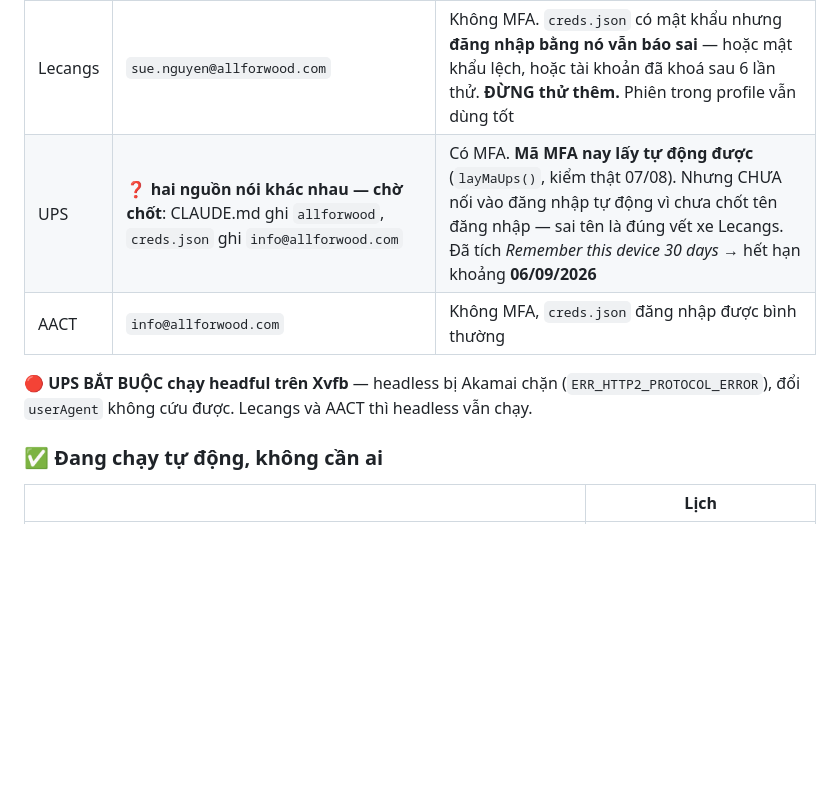
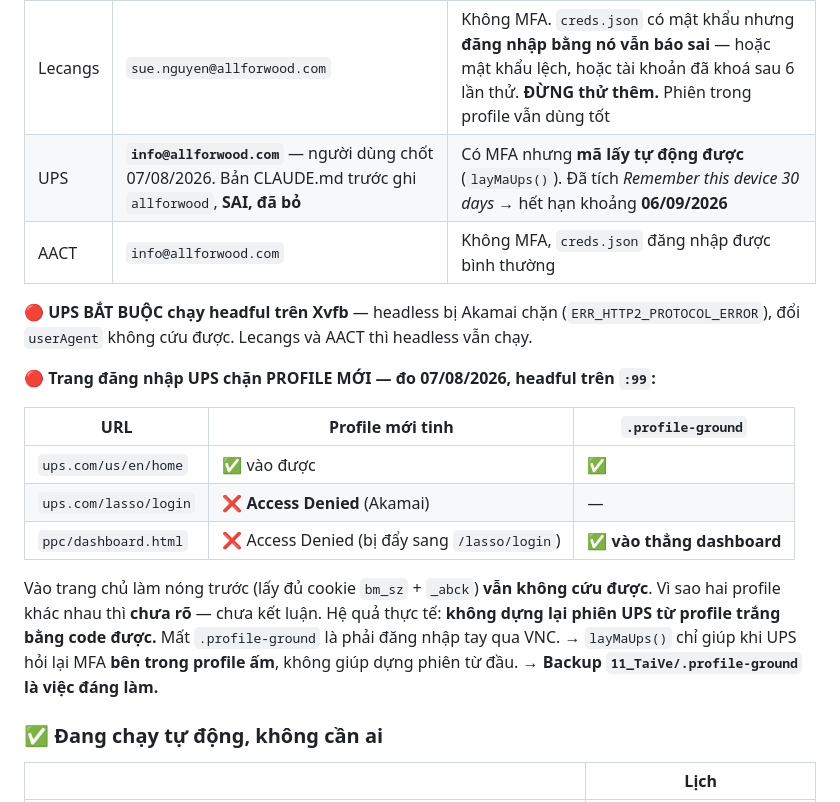
Before and after one commit to nguyennguyen938-debug/dsm_auto, a Markdown page: DSM_TuDongHoa/CLAUDE.md, the part around the change. Drawn GitHub-style; blank space fills up the shorter version.

Commit message:
Chot ten dang nhap UPS + do duoc gioi han cua dang nhap tu dong
Nguoi dung chot: ups.user = info@allforwood.com la DUNG. Ban CLAUDE.md truoc ghi
'allforwood (KHONG phai email)' — sai, da bo.

Khao sat form dang nhap UPS bang PROFILE TAM (khong dung .profile-ground de khong
lam hong phien dang song). Ket qua khong nhu mong doi:

  ups.com/us/en/home       profile moi ✅   .profile-ground ✅
  ups.com/lasso/login      profile moi ❌ Access Denied
  ppc/dashboard.html       profile moi ❌ (bi day sang /lasso/login)
                           .profile-ground ✅ vao thang dashboard

Tuc la Akamai KHONG chan trinh duyet noi chung — trang chu vao binh thuong, lay
duoc ca cookie bm_sz va _abck — ma chan rieng trang dang nhap doi voi profile moi.
Lam nong bang trang chu truoc van khong cuu duoc. Vi sao hai profile khac nhau thi
CHUA RO, khong ket luan.

He qua that: khong dung duoc phien UPS tu profile trang bang code. layMaUps() chi
giup khi UPS hoi lai MFA BEN TRONG profile am, khong giup dung phien tu dau. Mat
.profile-ground la phai dang nhap tay qua VNC. Da ghi vao CLAUDE.md kem de xuat
backup profile.

Kiem lai .profile-ground: UPS ✅ dashboard, Lecangs ✅ /oms/inventory — ca hai con phien.

Co-Authored-By: Claude Opus 5 <noreply@anthropic.com>

```diff
--- a/DSM_TuDongHoa/CLAUDE.md
+++ b/DSM_TuDongHoa/CLAUDE.md
@@ -245,11 +245,26 @@ Dùng `chromium.launchPersistentContext('11_TaiVe/.profile-ground', {...})`.
 | Site | Đăng nhập | Ghi chú |
 |---|---|---|
 | Lecangs | `sue.nguyen@allforwood.com` | Không MFA. `creds.json` có mật khẩu nhưng **đăng nhập bằng nó vẫn báo sai** — hoặc mật khẩu lệch, hoặc tài khoản đã khoá sau 6 lần thử. **ĐỪNG thử thêm.** Phiên trong profile vẫn dùng tốt |
-| UPS | ❓ **hai nguồn nói khác nhau — chờ chốt**: CLAUDE.md ghi `allforwood`, `creds.json` ghi `info@allforwood.com` | Có MFA. **Mã MFA nay lấy tự động được** (`layMaUps()`, kiểm thật 07/08). Nhưng CHƯA nối vào đăng nhập tự động vì chưa chốt tên đăng nhập — sai tên là đúng vết xe Lecangs. Đã tích *Remember this device 30 days* → hết hạn khoảng **06/09/2026** |
+| UPS | **`info@allforwood.com`** — người dùng chốt 07/08/2026. Bản CLAUDE.md trước ghi `allforwood`, **SAI, đã bỏ** | Có MFA nhưng **mã lấy tự động được** (`layMaUps()`). Đã tích *Remember this device 30 days* → hết hạn khoảng **06/09/2026** |
 | AACT | `info@allforwood.com` | Không MFA, `creds.json` đăng nhập được bình thường |
 
 🔴 **UPS BẮT BUỘC chạy headful trên Xvfb** — headless bị Akamai chặn (`ERR_HTTP2_PROTOCOL_ERROR`),
 đổi `userAgent` không cứu được. Lecangs và AACT thì headless vẫn chạy.
+
+🔴 **Trang đăng nhập UPS chặn PROFILE MỚI — đo 07/08/2026, headful trên `:99`:**
+
+| URL | Profile mới tinh | `.profile-ground` |
+|---|---|---|
+| `ups.com/us/en/home` | ✅ vào được | ✅ |
+| `ups.com/lasso/login` | ❌ **Access Denied** (Akamai) | — |
+| `ppc/dashboard.html` | ❌ Access Denied (bị đẩy sang `/lasso/login`) | ✅ **vào thẳng dashboard** |
+
+Vào trang chủ làm nóng trước (lấy đủ cookie `bm_sz` + `_abck`) **vẫn không cứu được**.
+Vì sao hai profile khác nhau thì **chưa rõ** — chưa kết luận.
+Hệ quả thực tế: **không dựng lại phiên UPS từ profile trắng bằng code được.**
+Mất `.profile-ground` là phải đăng nhập tay qua VNC.
+→ `layMaUps()` chỉ giúp khi UPS hỏi lại MFA **bên trong profile ấm**, không giúp dựng phiên từ đầu.
+→ **Backup `11_TaiVe/.profile-ground` là việc đáng làm.**
 
 ### ✅ Đang chạy tự động, không cần ai
 
```
